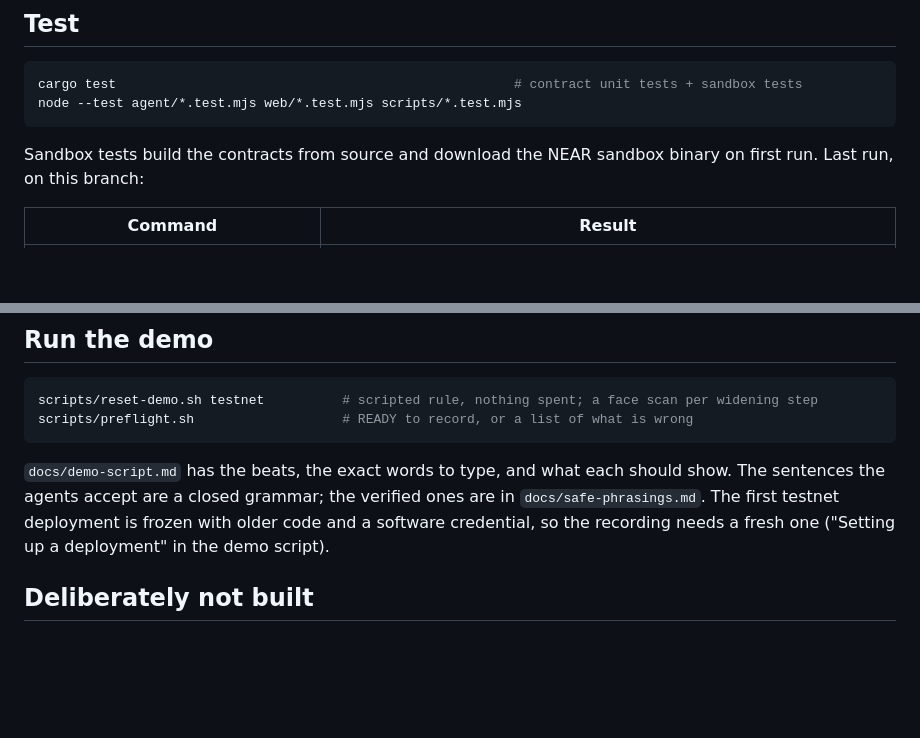
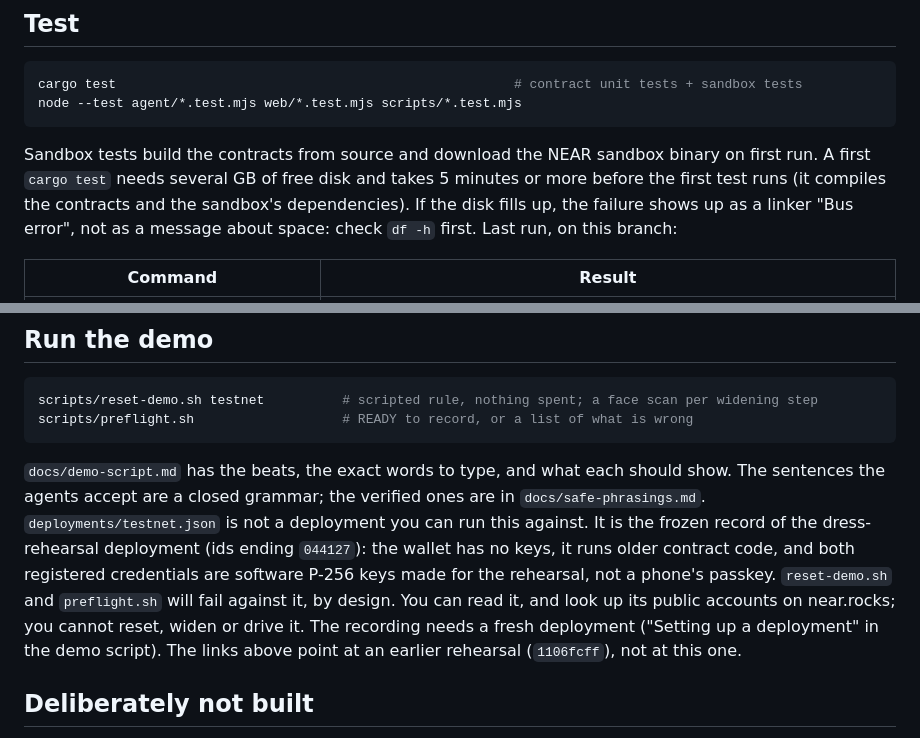
Before and after one commit to ksin751119/leash-near, a Markdown page: README.md, 2 parts joined by grey strips. Drawn GitHub-style; blank space fills up the shorter version.

````diff
--- a/README.md
+++ b/README.md
@@ -228,6 +244,9 @@ node --test agent/*.test.mjs web/*.test.mjs scripts/*.test.mjs
 ```
 
 Sandbox tests build the contracts from source and download the NEAR sandbox binary on first run.
+A first `cargo test` needs several GB of free disk and takes 5 minutes or more before the first test
+runs (it compiles the contracts and the sandbox's dependencies). If the disk fills up, the failure
+shows up as a linker "Bus error", not as a message about space: check `df -h` first.
 Last run, on this branch:
 
 | Command | Result |
@@ -249,8 +268,13 @@ scripts/preflight.sh                   # READY to record, or a list of what is w
 
 `docs/demo-script.md` has the beats, the exact words to type, and what each should show. The
 sentences the agents accept are a closed grammar; the verified ones are in `docs/safe-phrasings.md`.
-The first testnet deployment is frozen with older code and a software credential, so the recording
-needs a fresh one ("Setting up a deployment" in the demo script).
+`deployments/testnet.json` is not a deployment you can run this against. It is the frozen record of
+the dress-rehearsal deployment (ids ending `044127`): the wallet has no keys, it runs older contract
+code, and both registered credentials are software P-256 keys made for the rehearsal, not a phone's
+passkey. `reset-demo.sh` and `preflight.sh` will fail against it, by design. You can read it, and look
+up its public accounts on near.rocks; you cannot reset, widen or drive it. The recording needs a fresh
+deployment ("Setting up a deployment" in the demo script). The links above point at an earlier
+rehearsal (`1106fcff`), not at this one.
 
 ## Deliberately not built
 
````
Also changed, not shown: other parts of README.md (+16 -0 lines), docs/screenshot-refusal-and-budget.png (added), docs/screenshot-refused-and-allowed.png (added), 4 other files.
